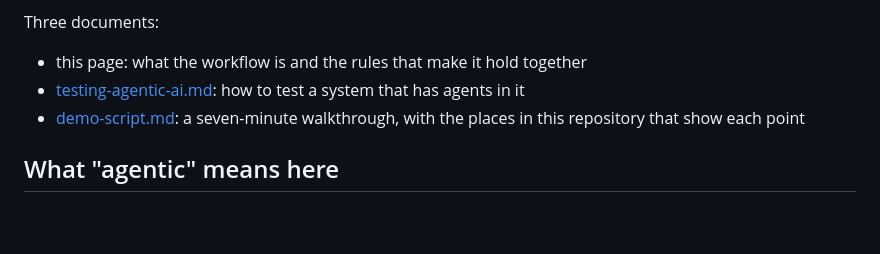
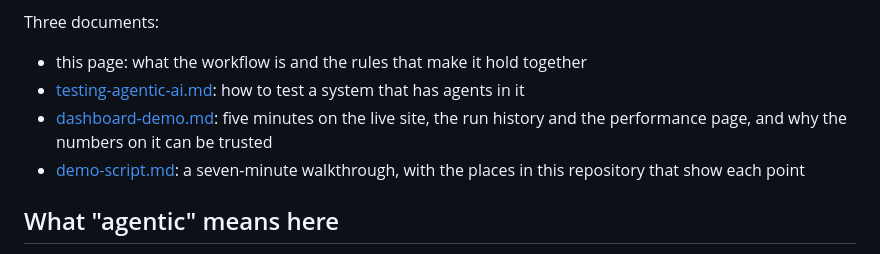
Before and after one commit to Beherrit/agentic-qa-playwright, a Markdown page: workflows/README.md, the part around the change. GitHub-like rendering; blank space fills up the shorter version.

```diff
--- a/workflows/README.md
+++ b/workflows/README.md
@@ -9,6 +9,8 @@ Three documents:
 
 - this page: what the workflow is and the rules that make it hold together
 - [testing-agentic-ai.md](testing-agentic-ai.md): how to test a system that has agents in it
+- [dashboard-demo.md](dashboard-demo.md): five minutes on the live site, the run history and the performance page,
+  and why the numbers on it can be trusted
 - [demo-script.md](demo-script.md): a seven-minute walkthrough, with the places in this repository that show each
   point
 
```
Also changed, not shown: README.md (+5 -3 lines), workflows/dashboard-demo.md (added, +71 -0 lines).
